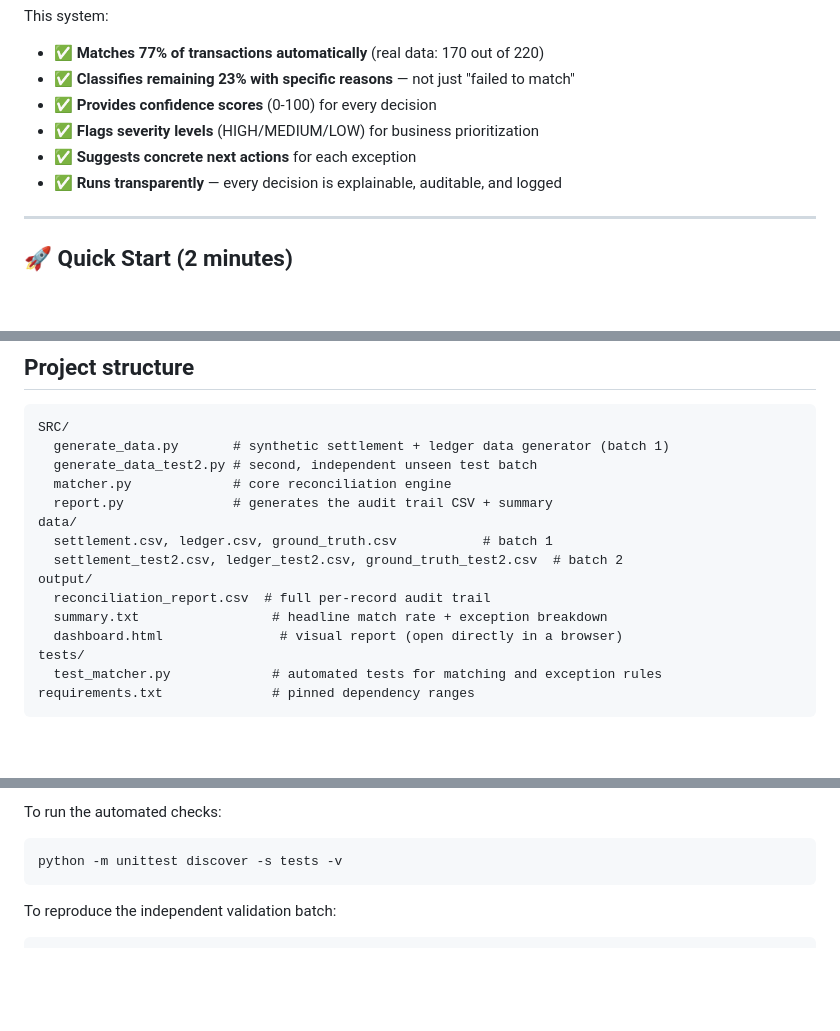
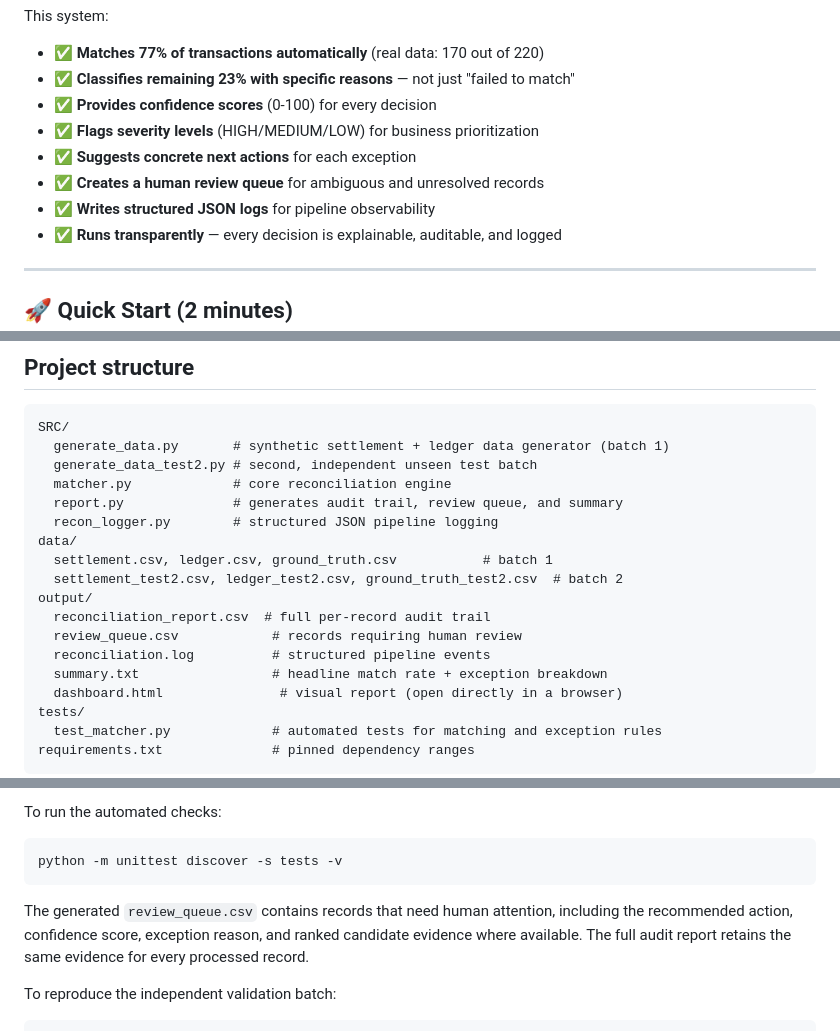
Before and after one commit to chaithanya-45/razorpay-reconciliation-agent, a Markdown page: README.md, 3 parts joined by grey strips. Rendered like a GitHub page; blank space fills up the shorter version.

Commit message:
docs: document review queue and structured logging

````diff
--- a/README.md
+++ b/README.md
@@ -18,6 +18,8 @@ This system:
 - ✅ **Provides confidence scores** (0-100) for every decision
 - ✅ **Flags severity levels** (HIGH/MEDIUM/LOW) for business prioritization
 - ✅ **Suggests concrete next actions** for each exception
+- ✅ **Creates a human review queue** for ambiguous and unresolved records
+- ✅ **Writes structured JSON logs** for pipeline observability
 - ✅ **Runs transparently** — every decision is explainable, auditable, and logged
 
 ---
@@ -111,12 +113,15 @@ SRC/
   generate_data.py       # synthetic settlement + ledger data generator (batch 1)
   generate_data_test2.py # second, independent unseen test batch
   matcher.py             # core reconciliation engine
-  report.py              # generates the audit trail CSV + summary
+  report.py              # generates audit trail, review queue, and summary
+  recon_logger.py        # structured JSON pipeline logging
 data/
   settlement.csv, ledger.csv, ground_truth.csv           # batch 1
   settlement_test2.csv, ledger_test2.csv, ground_truth_test2.csv  # batch 2
 output/
   reconciliation_report.csv  # full per-record audit trail
+  review_queue.csv            # records requiring human review
+  reconciliation.log          # structured pipeline events
   summary.txt                 # headline match rate + exception breakdown
   dashboard.html               # visual report (open directly in a browser)
 tests/
@@ -148,6 +153,11 @@ To run the automated checks:
 ```bash
 python -m unittest discover -s tests -v
 ```
+
+The generated `review_queue.csv` contains records that need human attention,
+including the recommended action, confidence score, exception reason, and
+ranked candidate evidence where available. The full audit report retains the
+same evidence for every processed record.
 
 To reproduce the independent validation batch:
 
````
